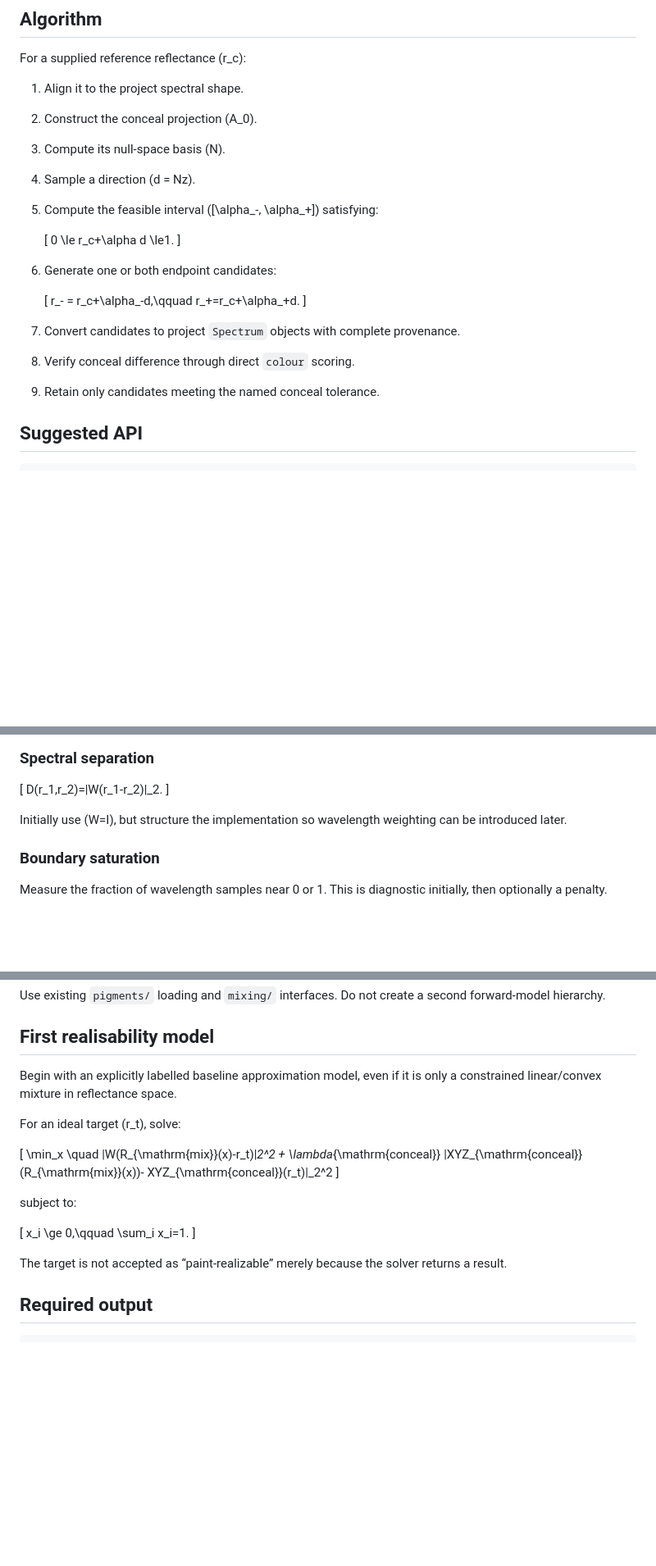
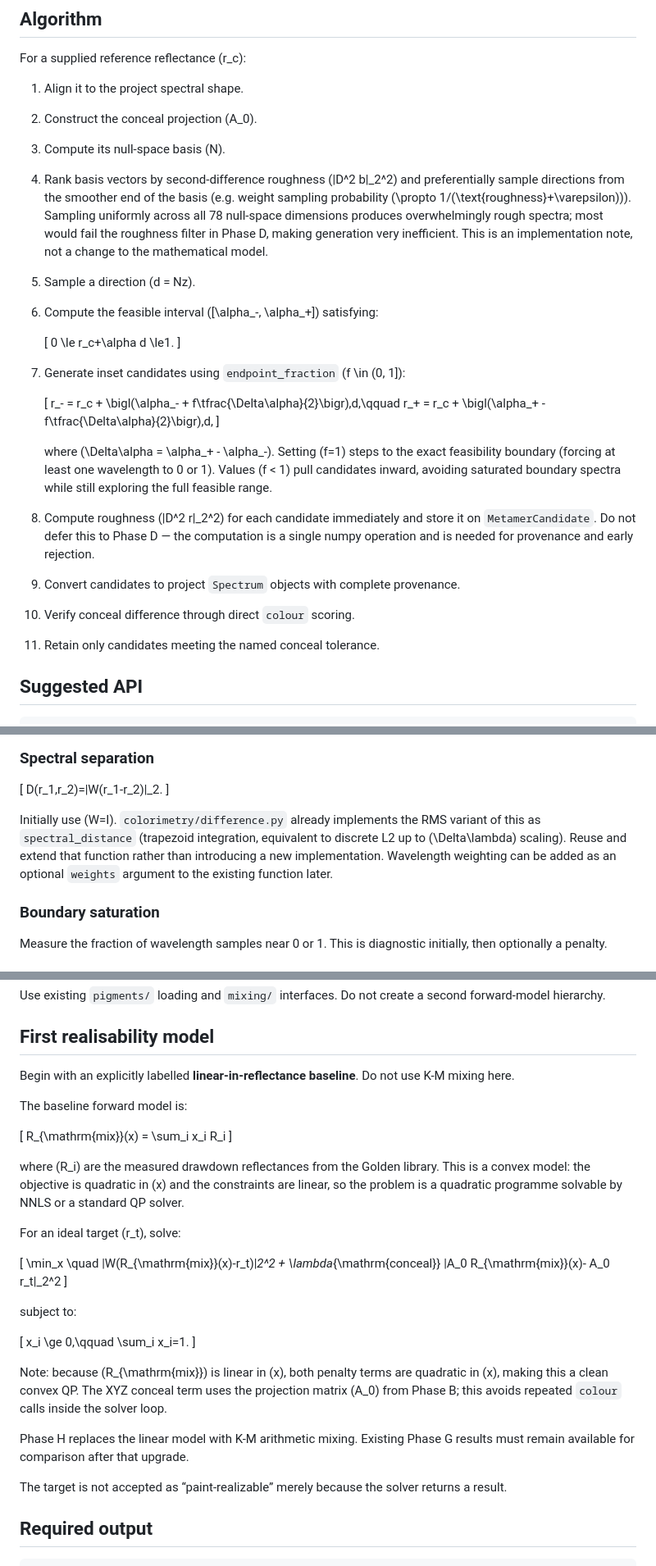
Before and after one commit to grantaj/metamerism, a Markdown page: docs/metameric_pair_discovery_revised_plan.md, 3 parts joined by grey strips. Shown at 82% size. GitHub-like rendering; blank space fills up the shorter version.

Commit message:
refine the metamer search plan

```diff
--- a/docs/metameric_pair_discovery_revised_plan.md
+++ b/docs/metameric_pair_discovery_revised_plan.md
@@ -330,22 +372,38 @@ For a supplied reference reflectance \(r_c\):
 1. Align it to the project spectral shape.
 2. Construct the conceal projection \(A_0\).
 3. Compute its null-space basis \(N\).
-4. Sample a direction \(d = Nz\).
-5. Compute the feasible interval \([\alpha_-, \alpha_+]\) satisfying:
+4. Rank basis vectors by second-difference roughness \(\|D^2 b\|_2^2\) and
+   preferentially sample directions from the smoother end of the basis (e.g.
+   weight sampling probability \(\propto 1/(\text{roughness}+\varepsilon)\)).
+   Sampling uniformly across all 78 null-space dimensions produces
+   overwhelmingly rough spectra; most would fail the roughness filter in Phase D,
+   making generation very inefficient.  This is an implementation note, not a
+   change to the mathematical model.
+5. Sample a direction \(d = Nz\).
+6. Compute the feasible interval \([\alpha_-, \alpha_+]\) satisfying:
 
    \[
    0 \le r_c+\alpha d \le1.
    \]
 
-6. Generate one or both endpoint candidates:
+7. Generate inset candidates using `endpoint_fraction` \(f \in (0, 1]\):
 
    \[
-   r_- = r_c+\alpha_-d,\qquad r_+=r_c+\alpha_+d.
+   r_- = r_c + \bigl(\alpha_- + f\tfrac{\Delta\alpha}{2}\bigr)\,d,\qquad
+   r_+ = r_c + \bigl(\alpha_+ - f\tfrac{\Delta\alpha}{2}\bigr)\,d,
    \]
 
-7. Convert candidates to project `Spectrum` objects with complete provenance.
-8. Verify conceal difference through direct `colour` scoring.
-9. Retain only candidates meeting the named conceal tolerance.
+   where \(\Delta\alpha = \alpha_+ - \alpha_-\).  Setting \(f=1\) steps to
+   the exact feasibility boundary (forcing at least one wavelength to 0 or 1).
+   Values \(f < 1\) pull candidates inward, avoiding saturated boundary spectra
+   while still exploring the full feasible range.
+
+8. Compute roughness \(\|D^2 r\|_2^2\) for each candidate immediately and store
+   it on `MetamerCandidate`.  Do not defer this to Phase D — the computation is
+   a single numpy operation and is needed for provenance and early rejection.
+9. Convert candidates to project `Spectrum` objects with complete provenance.
+10. Verify conceal difference through direct `colour` scoring.
+11. Retain only candidates meeting the named conceal tolerance.
 
 ## Suggested API
 
@@ -419,7 +477,11 @@ R(r) = \|D^2r\|_2^2.
 D(r_1,r_2)=\|W(r_1-r_2)\|_2.
 \]
 
-Initially use \(W=I\), but structure the implementation so wavelength weighting can be introduced later.
+Initially use \(W=I\).  `colorimetry/difference.py` already implements the
+RMS variant of this as `spectral_distance` (trapezoid integration, equivalent
+to discrete L2 up to \(\Delta\lambda\) scaling).  Reuse and extend that
+function rather than introducing a new implementation.  Wavelength weighting
+can be added as an optional `weights` argument to the existing function later.
 
 ### Boundary saturation
 
@@ -554,7 +616,19 @@ Use existing `pigments/` loading and `mixing/` interfaces. Do not create a secon
 
 ## First realisability model
 
-Begin with an explicitly labelled baseline approximation model, even if it is only a constrained linear/convex mixture in reflectance space.
+Begin with an explicitly labelled **linear-in-reflectance baseline**.  Do not
+use K-M mixing here.
+
+The baseline forward model is:
+
+\[
+R_{\mathrm{mix}}(x) = \sum_i x_i R_i
+\]
+
+where \(R_i\) are the measured drawdown reflectances from the Golden library.
+This is a convex model: the objective is quadratic in \(x\) and the constraints
+are linear, so the problem is a quadratic programme solvable by NNLS or a
+standard QP solver.
 
 For an ideal target \(r_t\), solve:
 
@@ -564,8 +638,8 @@ For an ideal target \(r_t\), solve:
 \|W(R_{\mathrm{mix}}(x)-r_t)\|_2^2
 +
 \lambda_{\mathrm{conceal}}
-\|XYZ_{\mathrm{conceal}}(R_{\mathrm{mix}}(x))-
-  XYZ_{\mathrm{conceal}}(r_t)\|_2^2
+\|A_0 R_{\mathrm{mix}}(x)-
+  A_0 r_t\|_2^2
 \]
 
 subject to:
@@ -574,7 +648,16 @@ subject to:
 x_i \ge 0,\qquad \sum_i x_i=1.
 \]
 
-The target is not accepted as “paint-realizable” merely because the solver returns a result.
+Note: because \(R_{\mathrm{mix}}\) is linear in \(x\), both penalty terms are
+quadratic in \(x\), making this a clean convex QP.  The XYZ conceal term uses
+the projection matrix \(A_0\) from Phase B; this avoids repeated `colour`
+calls inside the solver loop.
+
+Phase H replaces the linear model with K-M arithmetic mixing.  Existing
+Phase G results must remain available for comparison after that upgrade.
+
+The target is not accepted as “paint-realizable” merely because the solver
+returns a result.
 
 ## Required output
 
```
Also changed, not shown: other parts of docs/metameric_pair_discovery_revised_plan.md (+64 -0 lines).
